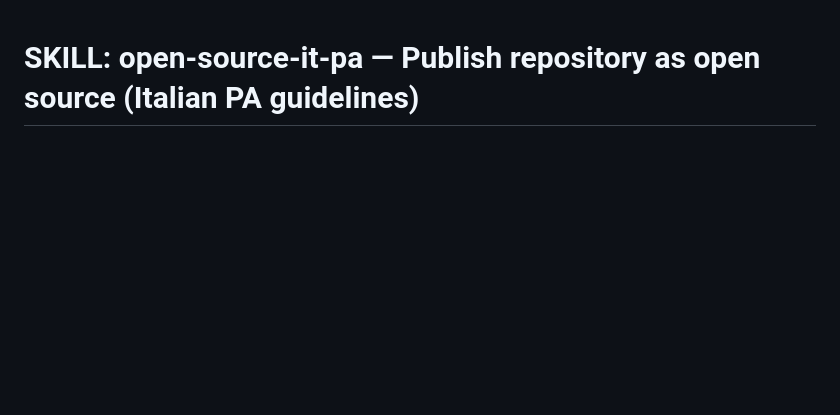
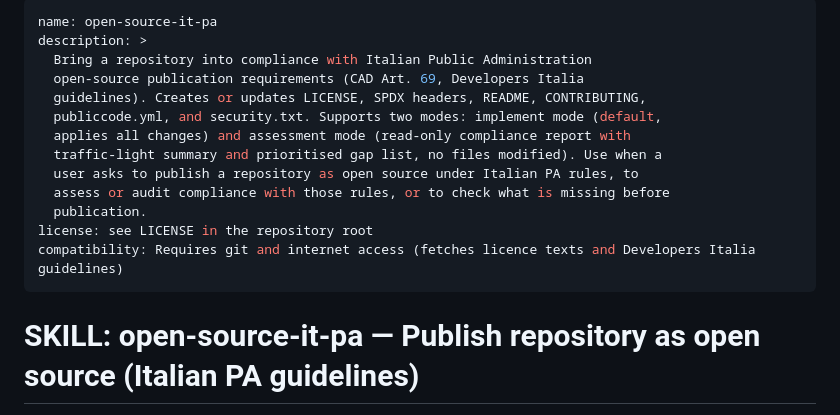
Before and after one commit to Agenzia-TPL/rpsd-config, a Markdown page: ai-skills/open-source-it-pa/SKILL.md, the part around the change. GitHub-like rendering; blank space fills up the shorter version.

Commit message:
Add header lines to skill file as per skills specs.

```diff
--- a/ai-skills/open-source-it-pa/SKILL.md
+++ b/ai-skills/open-source-it-pa/SKILL.md
@@ -1,3 +1,19 @@
+---
+name: open-source-it-pa
+description: >
+  Bring a repository into compliance with Italian Public Administration
+  open-source publication requirements (CAD Art. 69, Developers Italia
+  guidelines). Creates or updates LICENSE, SPDX headers, README, CONTRIBUTING,
+  publiccode.yml, and security.txt. Supports two modes: implement mode (default,
+  applies all changes) and assessment mode (read-only compliance report with
+  traffic-light summary and prioritised gap list, no files modified). Use when a
+  user asks to publish a repository as open source under Italian PA rules, to
+  assess or audit compliance with those rules, or to check what is missing before
+  publication.
+license: see LICENSE in the repository root
+compatibility: Requires git and internet access (fetches licence texts and Developers Italia guidelines)
+---
+
 # SKILL: open-source-it-pa — Publish repository as open source (Italian PA guidelines)
 
 **Purpose:** Bring a repository into compliance with the Italian Public
```
